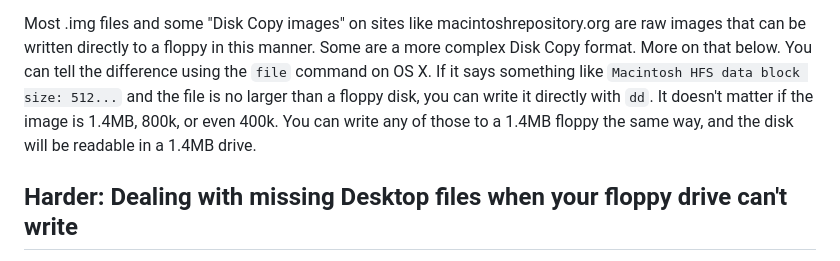
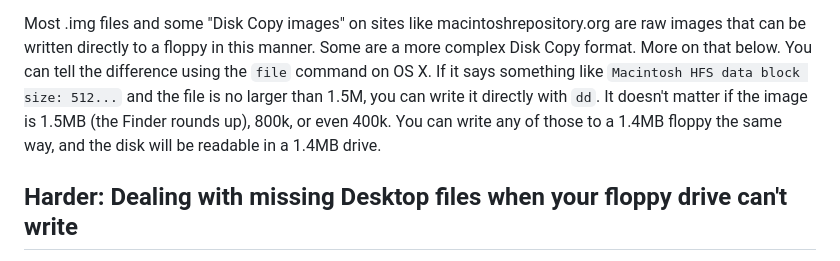
Before and after one commit to sgravrock/adventofcode, a Markdown page: 2022/pascal/FILE-TRANSFER.md, the part around the change. Rendered like a GitHub page.

Commit message:
Fixed note about image size limit

```diff
--- a/2022/pascal/FILE-TRANSFER.md
+++ b/2022/pascal/FILE-TRANSFER.md
@@ -56,10 +56,10 @@ Most .img files and some "Disk Copy images" on sites like macintoshrepository.or
 are raw images that can be written directly to a floppy in this manner. Some are
 a more complex Disk Copy format. More on that below. You can tell the difference
 using the `file` command on OS X. If it says something like
-`Macintosh HFS data block size: 512...` and the file is no larger than a floppy
-disk, you can write it directly with `dd`. It doesn't matter if the image is
-1.4MB, 800k, or even 400k. You can write any of those to a 1.4MB floppy the same
-way, and the disk will be readable in a 1.4MB drive.
+`Macintosh HFS data block size: 512...` and the file is no larger than 1.5M, you
+can write it directly with `dd`. It doesn't matter if the image is 1.5MB (the
+Finder rounds up), 800k, or even 400k. You can write any of those to a 1.4MB
+floppy the same way, and the disk will be readable in a 1.4MB drive.
 
 ## Harder: Dealing with missing Desktop files when your floppy drive can't write
 
```
